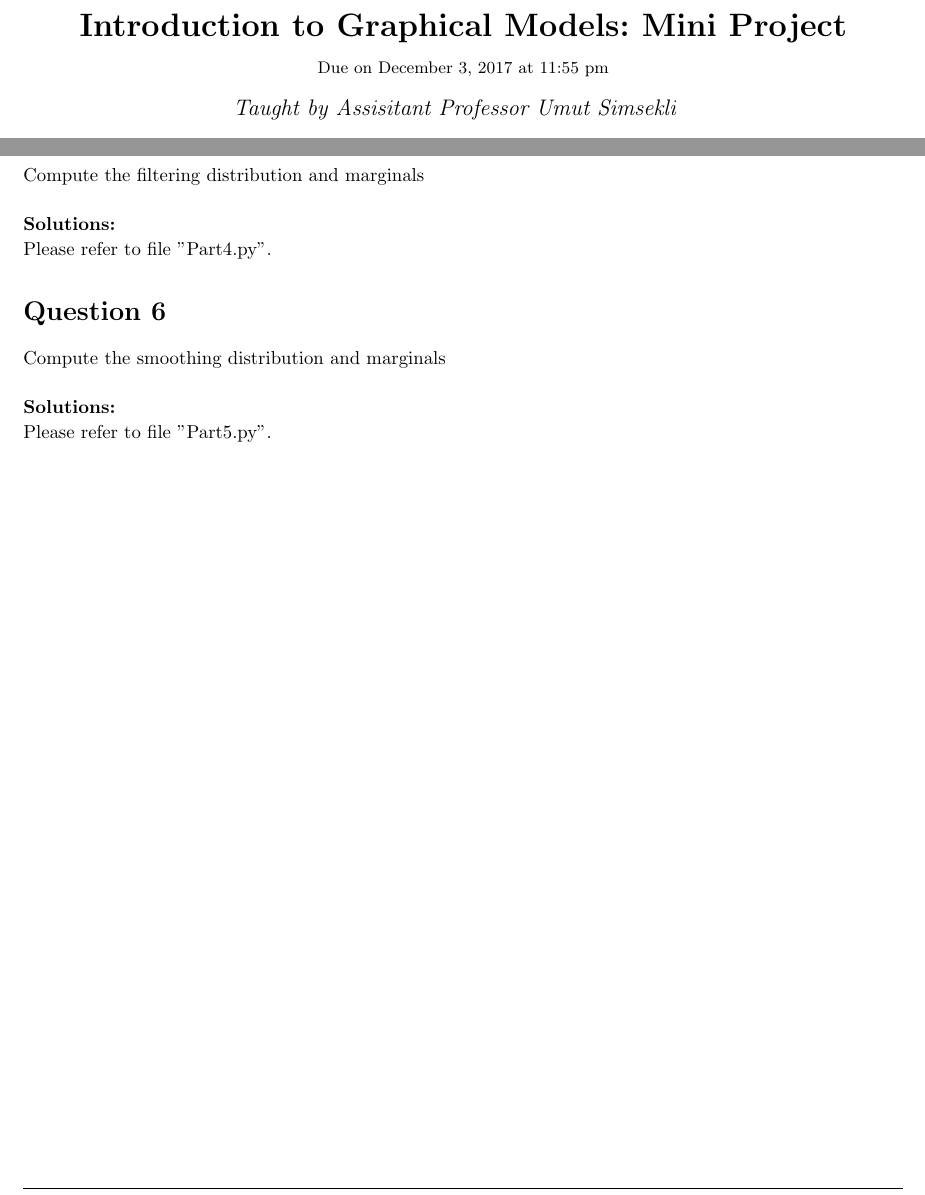
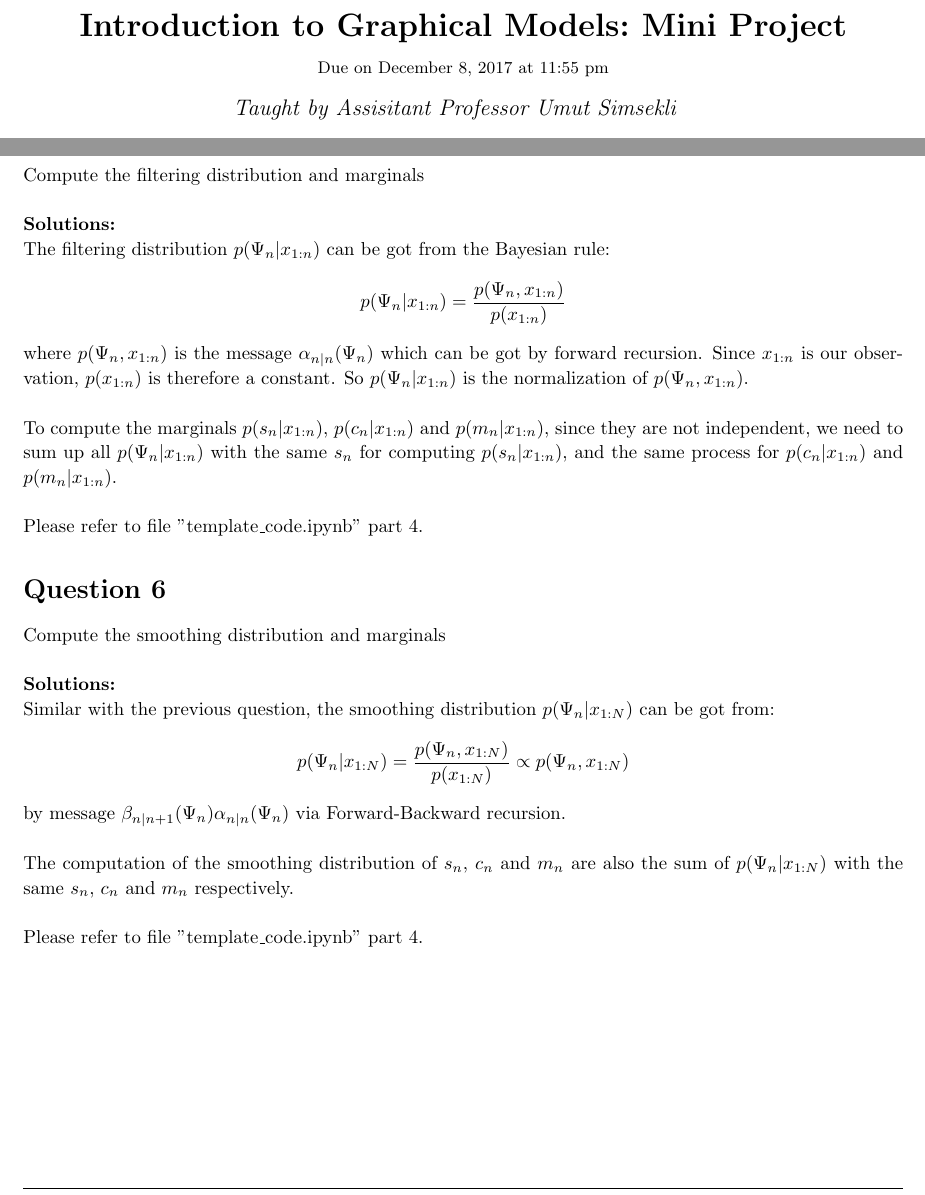
Before and after one commit to EricMi/M2-GraphicalModels-project, a LaTeX document (MiniProjectReport.tex): two parts of pages 1 and 5 of 7, joined at a grey line, cut so that both start at the same text. Compiled offline with pdfLaTeX.

Commit message:
Updated Question 5 and 6

```diff
--- a/MiniProjectReport.tex
+++ b/MiniProjectReport.tex
@@ -80,7 +80,7 @@
 %
 
 \newcommand{\hmwkTitle}{Mini Project}
-\newcommand{\hmwkDueDate}{December 3, 2017}
+\newcommand{\hmwkDueDate}{December 8, 2017}
 \newcommand{\hmwkClass}{Introduction to Graphical Models}
 \newcommand{\hmwkClassTime}{}
 \newcommand{\hmwkClassInstructor}{Taught by Assisitant Professor Umut Simsekli}
@@ -217,7 +217,13 @@ This project is done in group of three, with group members: Pengfei MI, Rui SONG
 	\\
 
 	\textbf{Solutions:} \\
-	Please refer to file "Part4.py".
+	The filtering distribution $p(\Psi_{n} | x_{1:n})$ can be got from the Bayesian rule:
+$$p(\Psi_{n} | x_{1:n}) = \frac{p(\Psi_{n}, x_{1:n})}{p(x_{1:n})}$$
+where $p(\Psi_{n}, x_{1:n})$ is the message $\alpha_{n|n}(\Psi_{n})$ which can be got by forward recursion. Since $x_{1:n}$ is our observation, $p(x_{1:n})$ is therefore a constant. So $p(\Psi_{n} | x_{1:n})$ is the normalization of $p(\Psi_{n}, x_{1:n})$.\\
+
+To compute the marginals $p(s_{n}|x_{1:n})$, $p(c_{n}|x_{1:n})$ and $p(m_{n}|x_{1:n})$, since they are not independent, we need to sum up all $p(\Psi_{n}|x_{1:n})$ with the same $s_{n}$ for computing $p(s_{n}|x_{1:n})$, and the same process for $p(c_{n}|x_{1:n})$ and $p(m_{n}|x_{1:n})$.\\
+
+	Please refer to file "template$\_$code.ipynb" part 4.
 \end{homeworkExercise}
 
 \begin{homeworkExercise}
@@ -225,7 +231,13 @@ This project is done in group of three, with group members: Pengfei MI, Rui SONG
 	\\
 
 	\textbf{Solutions:} \\
-	Please refer to file "Part5.py".
+	Similar with the previous question, the smoothing distribution $p(\Psi_{n} | x_{1:N})$ can be got from:
+$$p(\Psi_{n} | x_{1:N}) = \frac{p(\Psi_{n}, x_{1:N})}{p(x_{1:N})} \propto p(\Psi_{n}, x_{1:N})$$
+by message $\beta_{n|n+1}(\Psi_{n}) \alpha_{n|n}(\Psi_{n})$ via Forward-Backward recursion.\\
+
+The computation of the smoothing distribution of $s_{n}$, $c_{n}$ and $m_{n}$ are also the sum of $p(\Psi_{n} | x_{1:N})$ with the same $s_{n}$, $c_{n}$ and $m_{n}$ respectively.\\
+
+	Please refer to file "template$\_$code.ipynb" part 4.
 \end{homeworkExercise}
 
 \pagebreak
```
